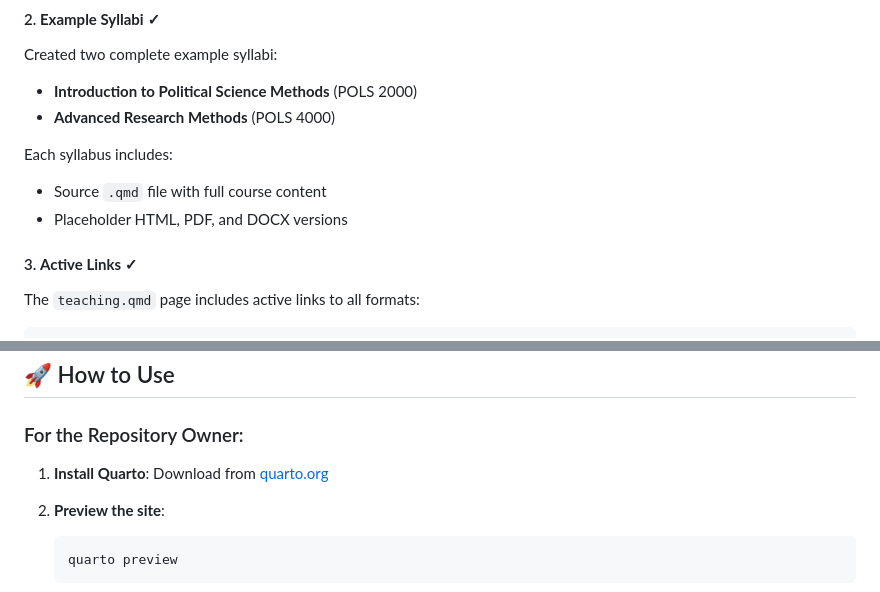
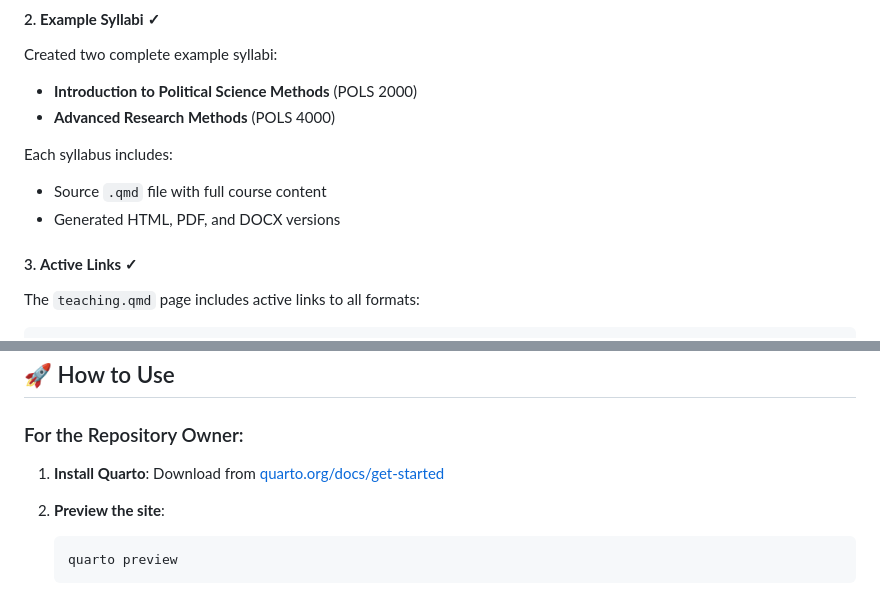
Before and after one commit to UMR-Political-Science-Methods/Teaching, a Markdown page: IMPLEMENTATION.md, 2 parts joined by grey strips. GitHub-like rendering.

Commit message:
Address code review feedback - clarify documentation
Co-authored-by: isaborucki <57708307+isaborucki@users.noreply.github.com>

````diff
--- a/IMPLEMENTATION.md
+++ b/IMPLEMENTATION.md
@@ -19,7 +19,7 @@ Created two complete example syllabi:
 
 Each syllabus includes:
 - Source `.qmd` file with full course content
-- Placeholder HTML, PDF, and DOCX versions
+- Generated HTML, PDF, and DOCX versions
 
 #### 3. **Active Links** ✓
 The `teaching.qmd` page includes active links to all formats:
@@ -87,7 +87,7 @@ All links have been verified to point to existing files:
 
 ### For the Repository Owner:
 
-1. **Install Quarto**: Download from [quarto.org](https://quarto.org)
+1. **Install Quarto**: Download from [quarto.org/docs/get-started](https://quarto.org/docs/get-started/)
 
 2. **Preview the site**:
    ```bash
````
